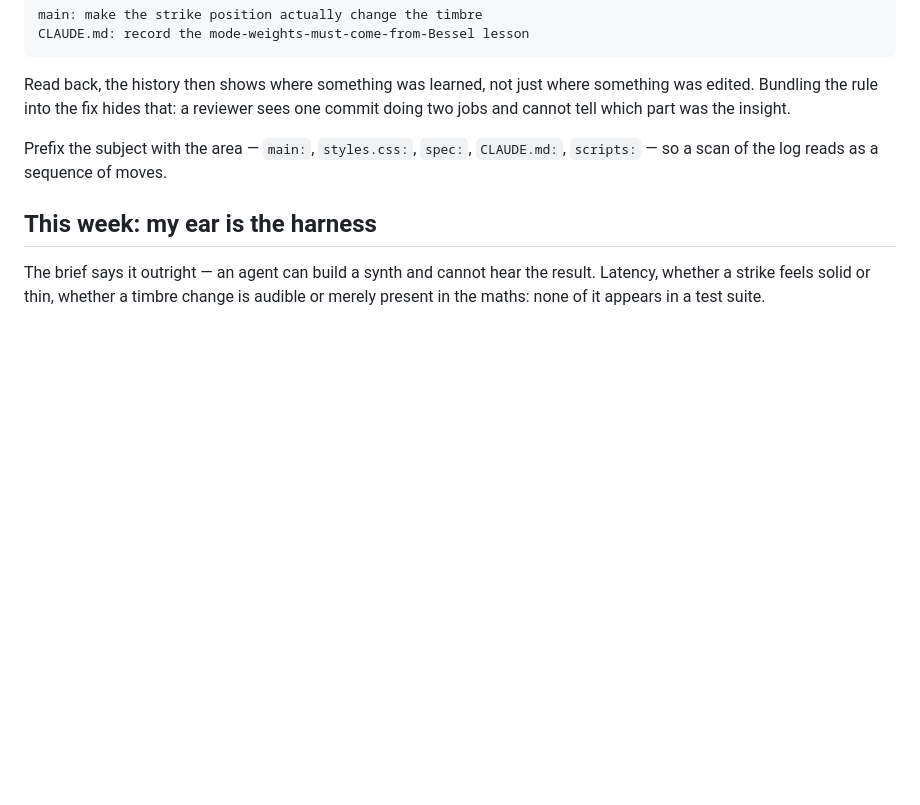
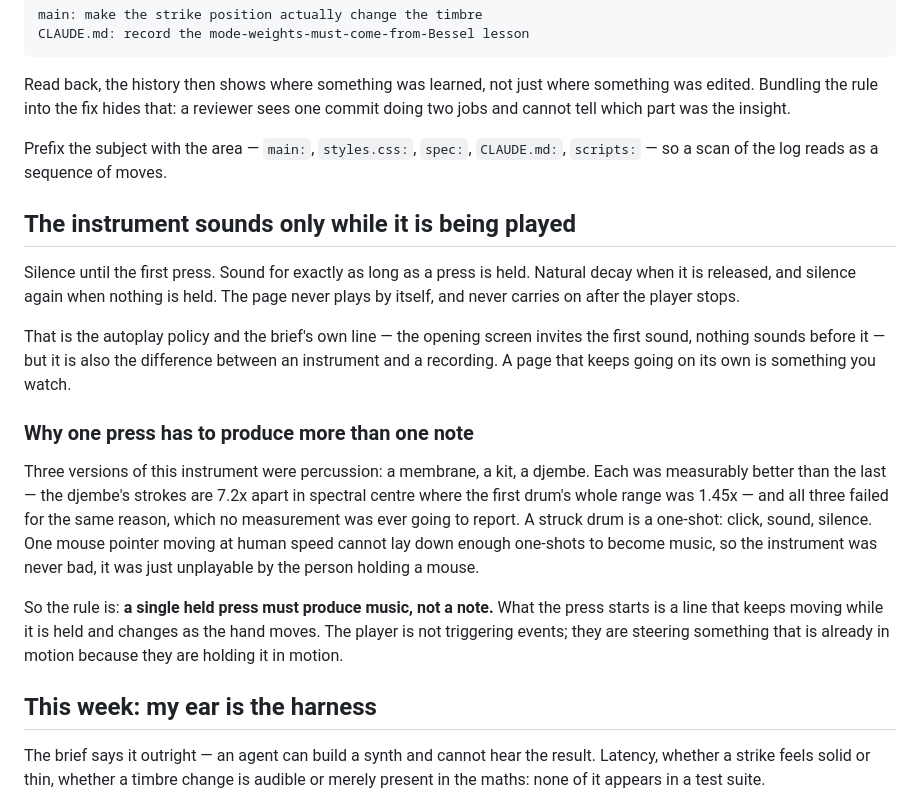
Before and after one commit to comp4020-agentic-coding-studio/comp4020-crit4-Anson0028, a Markdown page: CLAUDE.md, the part around the change. Rendered like a GitHub page; blank space fills up the shorter version.

Commit message:
CLAUDE.md: a held press must make music, not a note
Three versions of this instrument were percussion, each measurably better than
the last, and all three failed the same way. The first drum's centre-to-rim
range was 1.45x in spectral centre and I rejected it by ear as too subtle. A
five-piece kit fixed the contrast by having five drums, which avoids the
problem rather than solving it. A djembe got the three strokes 7.2x apart,
which is a real instrument — and still no good here.

The reason has nothing to do with timbre, which is why none of the three
rounds of measurement found it: a struck drum is a one-shot. Click, sound,
silence. One pointer moving at human speed cannot lay down enough one-shots to
add up to music, so what was wrong was never the drum. It was that a mouse
cannot play percussion.

Recorded as two rules. A single held press has to produce a line that keeps
moving while it is held and changes as the hand moves — the player steers
something already in motion rather than triggering events one at a time. And
the instrument sounds only while it is being played: silence before the first
press, decay on release, silence when nothing is held. Not just the autoplay
policy — a page that carries on by itself is something you watch.

```diff
--- a/CLAUDE.md
+++ b/CLAUDE.md
@@ -155,6 +155,33 @@ sees one commit doing two jobs and cannot tell which part was the insight.
 Prefix the subject with the area — `main:`, `styles.css:`, `spec:`,
 `CLAUDE.md:`, `scripts:` — so a scan of the log reads as a sequence of moves.
 
+## The instrument sounds only while it is being played
+
+Silence until the first press. Sound for exactly as long as a press is held.
+Natural decay when it is released, and silence again when nothing is held.
+The page never plays by itself, and never carries on after the player stops.
+
+That is the autoplay policy and the brief's own line — the opening screen
+invites the first sound, nothing sounds before it — but it is also the
+difference between an instrument and a recording. A page that keeps going on
+its own is something you watch.
+
+### Why one press has to produce more than one note
+
+Three versions of this instrument were percussion: a membrane, a kit, a
+djembe. Each was measurably better than the last — the djembe's strokes are
+7.2x apart in spectral centre where the first drum's whole range was 1.45x —
+and all three failed for the same reason, which no measurement was ever going
+to report. A struck drum is a one-shot: click, sound, silence. One mouse
+pointer moving at human speed cannot lay down enough one-shots to become
+music, so the instrument was never bad, it was just unplayable by the person
+holding a mouse.
+
+So the rule is: **a single held press must produce music, not a note.** What
+the press starts is a line that keeps moving while it is held and changes as
+the hand moves. The player is not triggering events; they are steering
+something that is already in motion because they are holding it in motion.
+
 ## This week: my ear is the harness
 
 The brief says it outright — an agent can build a synth and cannot hear the
```
